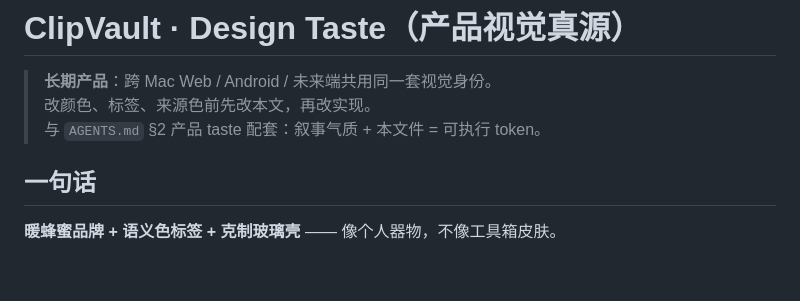
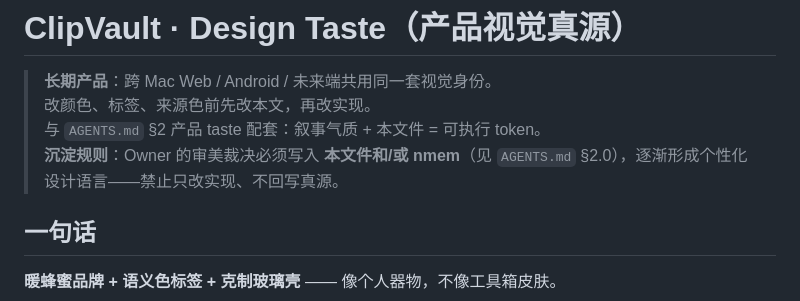
Before and after one commit to DavidMusk93/ClipView, a Markdown page: docs/design-taste.md, the part around the change. Rendered like a GitHub page; blank space fills up the shorter version.

```diff
--- a/docs/design-taste.md
+++ b/docs/design-taste.md
@@ -3,6 +3,7 @@
 > **长期产品**：跨 Mac Web / Android / 未来端共用同一套视觉身份。
 > 改颜色、标签、来源色前先改本文，再改实现。
 > 与 `AGENTS.md` §2 产品 taste 配套：叙事气质 + 本文件 = 可执行 token。
+> **沉淀规则**：Owner 的审美裁决必须写入 **本文件和/或 nmem**（见 `AGENTS.md` §2.0），逐渐形成个性化设计语言——禁止只改实现、不回写真源。
 
 ## 一句话
 
```
Also changed, not shown: AGENTS.md (+17 -0 lines).
